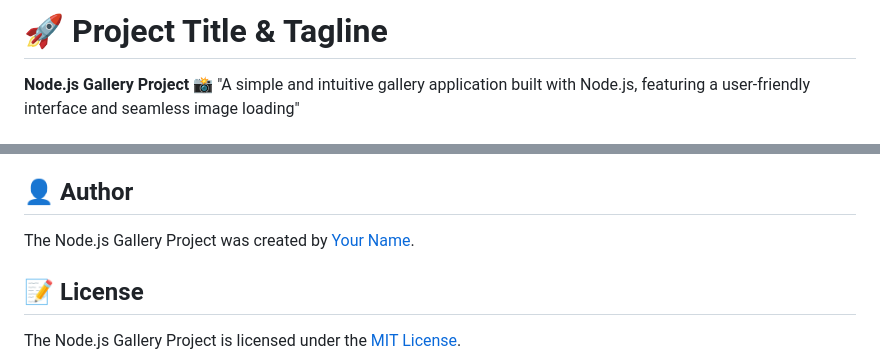
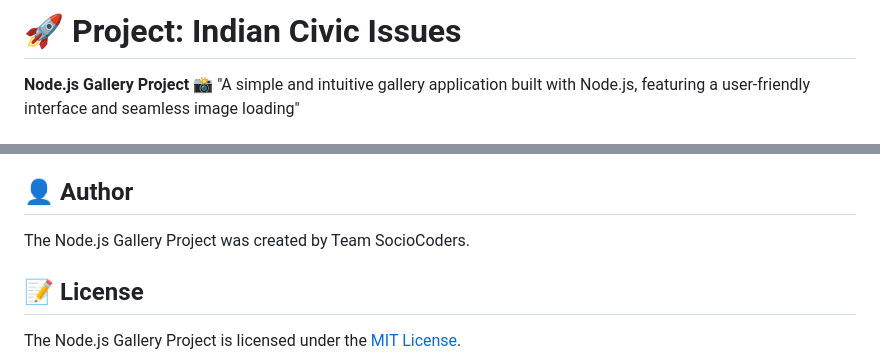
Before and after one commit to FX-at-Dev/BB_Civic, a Markdown page: README.md, 2 parts joined by grey strips. GitHub-like rendering.

```diff
--- a/README.md
+++ b/README.md
@@ -1,4 +1,4 @@
-🚀 Project Title & Tagline
+🚀 Project: Indian Civic Issues
 ==========================
 
 **Node.js Gallery Project** 📸
@@ -133,7 +140,7 @@ For more information about the API, please refer to the [API documentation](http
 👤 Author
 ---------
 
-The Node.js Gallery Project was created by [Your Name](https://example.com/your-username).
+The Node.js Gallery Project was created by Team SocioCoders.
 
 📝 License
 ---------
```
Also changed, not shown: other parts of README.md (+10 -3 lines).
